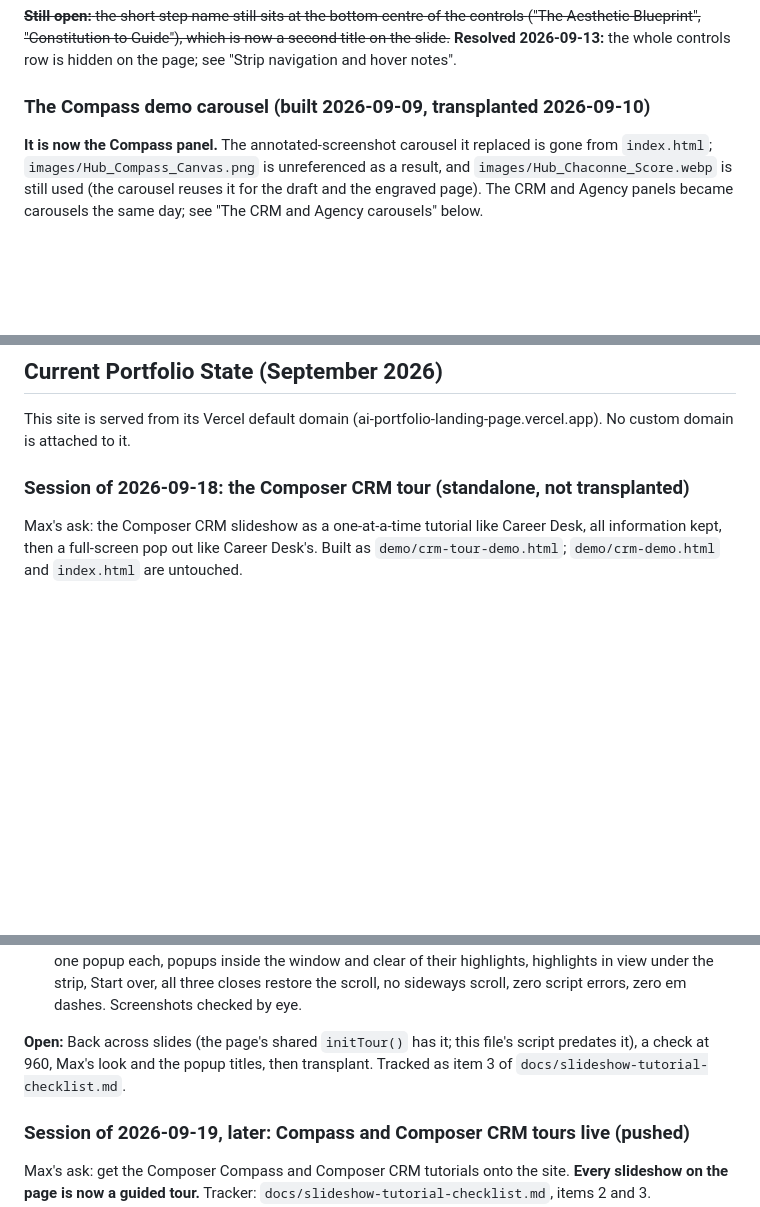
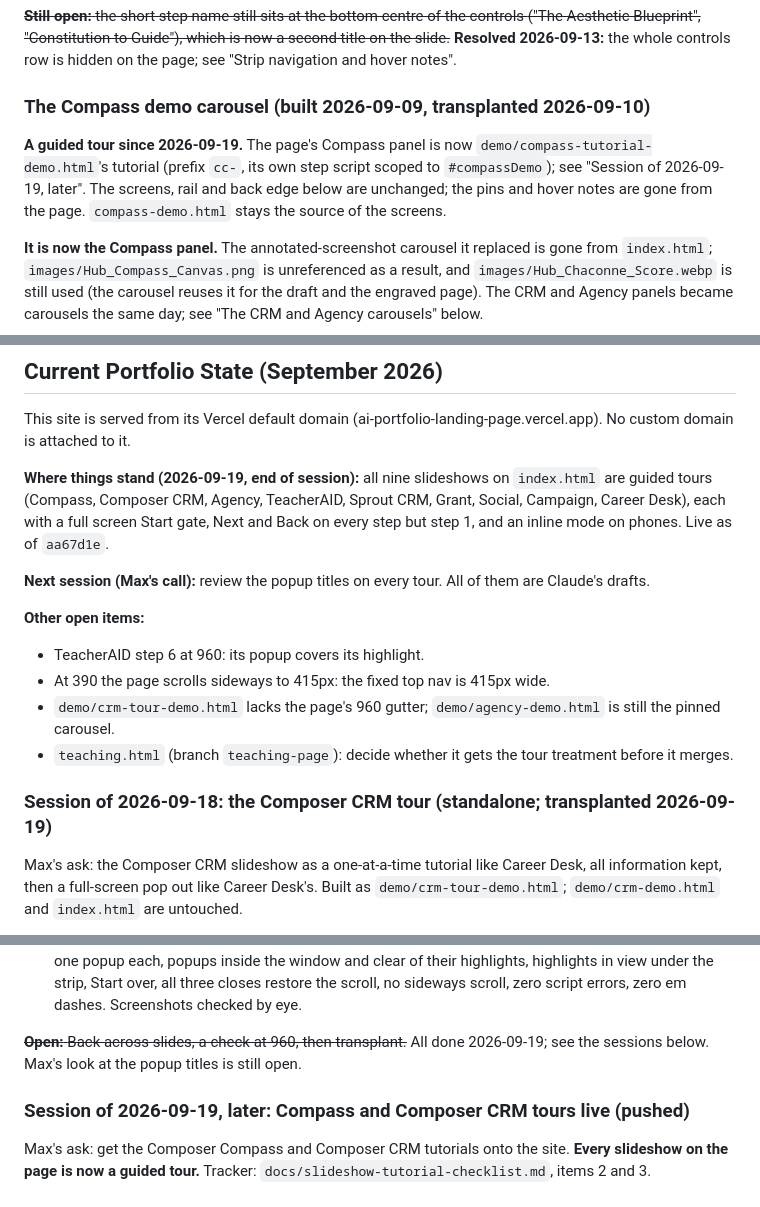
Before and after one commit to mhperkins/AI-Portfolio-Landing-Page, a Markdown page: CLAUDE.md, 3 parts joined by grey strips. Drawn GitHub-style; blank space fills up the shorter version.

Commit message:
docs: current state, every slideshow is a tour, popup titles next
Co-Authored-By: Claude Opus 5 (1M context) <noreply@anthropic.com>

```diff
--- a/CLAUDE.md
+++ b/CLAUDE.md
@@ -217,6 +217,11 @@ hover notes".
 
 ### The Compass demo carousel (built 2026-09-09, transplanted 2026-09-10)
 
+**A guided tour since 2026-09-19.** The page's Compass panel is now `demo/compass-tutorial-demo.html`'s tutorial
+(prefix `cc-`, its own step script scoped to `#compassDemo`); see "Session of 2026-09-19, later". The screens,
+rail and back edge below are unchanged; the pins and hover notes are gone from the page. `compass-demo.html`
+stays the source of the screens.
+
 **It is now the Compass panel.** The annotated-screenshot carousel it replaced is gone from
 `index.html`; `images/Hub_Compass_Canvas.png` is unreferenced as a result, and
 `images/Hub_Chaconne_Score.webp` is still used (the carousel reuses it for the draft and the
@@ -821,7 +829,19 @@ horizontal scrollers (reachable by swiping); the 36px page overflow is the pre-e
 
 This site is served from its Vercel default domain (ai-portfolio-landing-page.vercel.app). No custom domain is attached to it.
 
-### Session of 2026-09-18: the Composer CRM tour (standalone, not transplanted)
+**Where things stand (2026-09-19, end of session):** all nine slideshows on `index.html` are guided tours
+(Compass, Composer CRM, Agency, TeacherAID, Sprout CRM, Grant, Social, Campaign, Career Desk), each with a
+full screen Start gate, Next and Back on every step but step 1, and an inline mode on phones. Live as of `aa67d1e`.
+
+**Next session (Max's call):** review the popup titles on every tour. All of them are Claude's drafts.
+
+**Other open items:**
+- TeacherAID step 6 at 960: its popup covers its highlight.
+- At 390 the page scrolls sideways to 415px: the fixed top nav is 415px wide.
+- `demo/crm-tour-demo.html` lacks the page's 960 gutter; `demo/agency-demo.html` is still the pinned carousel.
+- `teaching.html` (branch `teaching-page`): decide whether it gets the tour treatment before it merges.
+
+### Session of 2026-09-18: the Composer CRM tour (standalone; transplanted 2026-09-19)
 
 Max's ask: the Composer CRM slideshow as a one-at-a-time tutorial like Career Desk, all information kept,
 then a full-screen pop out like Career Desk's. Built as `demo/crm-tour-demo.html`; `demo/crm-demo.html` and
@@ -843,9 +863,8 @@ then a full-screen pop out like Career Desk's. Built as `demo/crm-tour-demo.html
   the strip, Start over, all three closes restore the scroll, no sideways scroll, zero script errors, zero
   em dashes. Screenshots checked by eye.
 
-**Open:** Back across slides (the page's shared `initTour()` has it; this file's script predates it), a
-check at 960, Max's look and the popup titles, then transplant. Tracked as item 3 of
-`docs/slideshow-tutorial-checklist.md`.
+~~**Open:** Back across slides, a check at 960, then transplant.~~ All done 2026-09-19; see the sessions
+below. Max's look at the popup titles is still open.
 
 ### Session of 2026-09-19, later: Compass and Composer CRM tours live (pushed)
 
```
Also changed, not shown: other parts of CLAUDE.md (+6 -5 lines).
